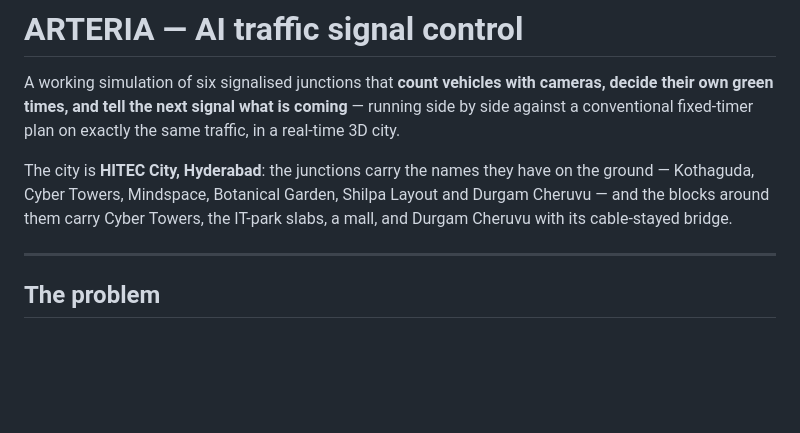
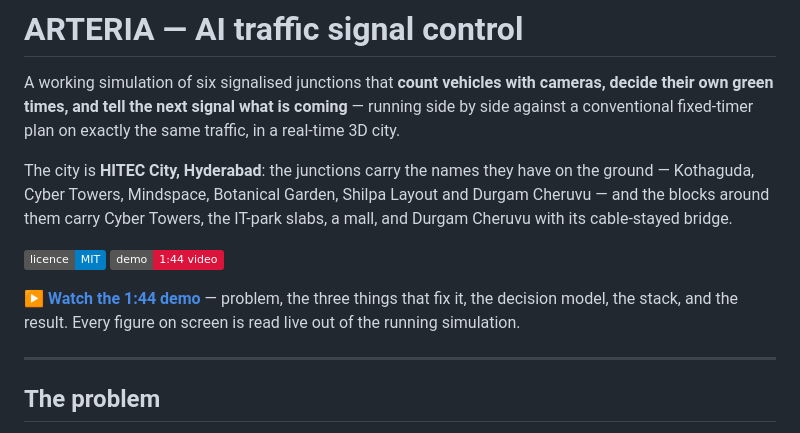
Before and after one commit to Satya141/ARTERIA-Traffic-ai, a Markdown page: README.md, the part around the change. GitHub-like rendering; badges without logos; blank space fills up the shorter version.

Commit message:
Link the demo video from the README
The 1:44 reel is attached to the v1.0.0 release rather than committed, so the
repository stays at half a megabyte while the video is still one click from
the front page.

```diff
--- a/README.md
+++ b/README.md
@@ -9,6 +9,13 @@ The city is **HITEC City, Hyderabad**: the junctions carry the names they have o
 the ground — Kothaguda, Cyber Towers, Mindspace, Botanical Garden, Shilpa Layout
 and Durgam Cheruvu — and the blocks around them carry Cyber Towers, the IT-park
 slabs, a mall, and Durgam Cheruvu with its cable-stayed bridge.
+
+[![licence: MIT](https://img.shields.io/badge/licence-MIT-informational)](LICENSE)
+[![demo video](https://img.shields.io/badge/demo-1%3A44%20video-crimson)](https://github.com/Satya141/ARTERIA-Traffic-ai/releases/latest)
+
+**▶ [Watch the 1:44 demo](https://github.com/Satya141/ARTERIA-Traffic-ai/releases/latest)** —
+problem, the three things that fix it, the decision model, the stack, and the
+result. Every figure on screen is read live out of the running simulation.
 
 ---
 
```
